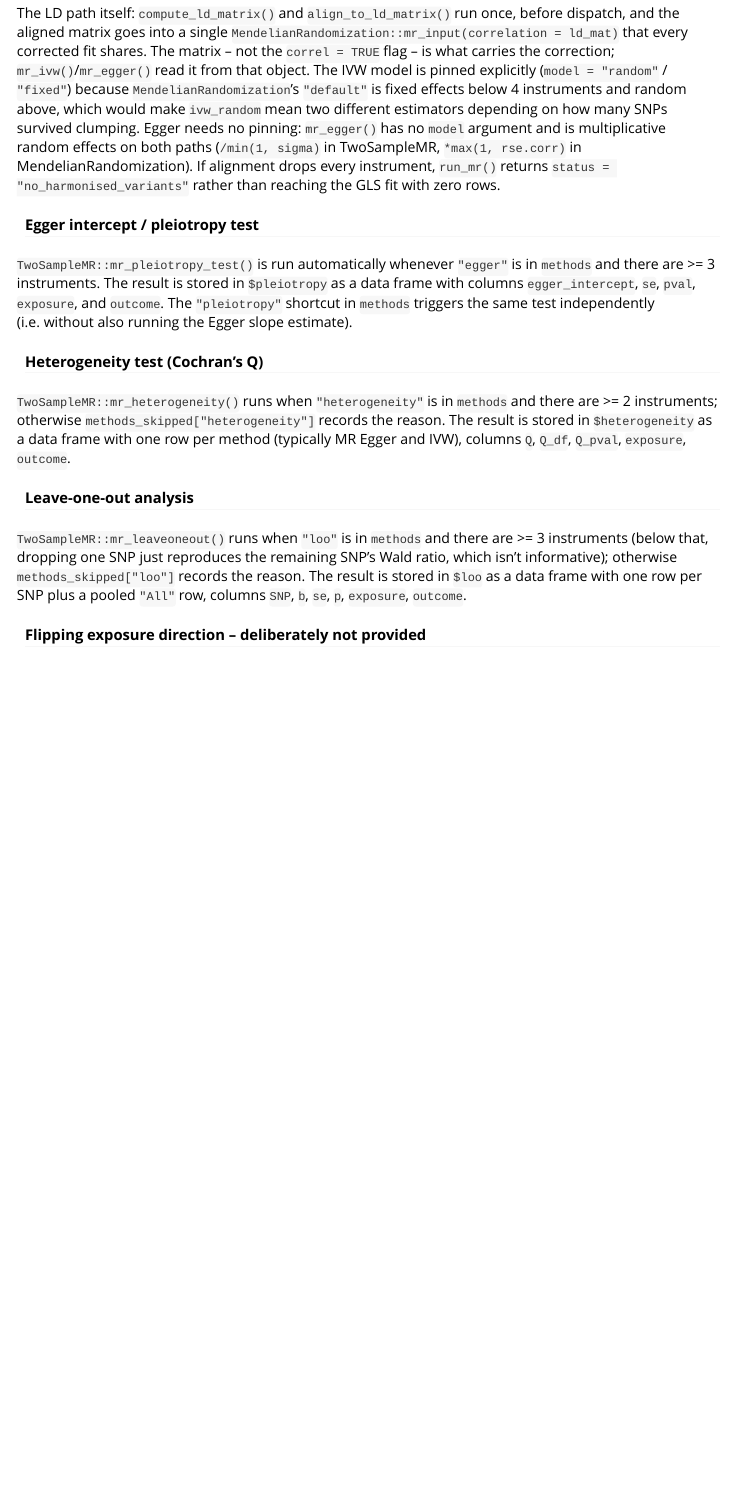
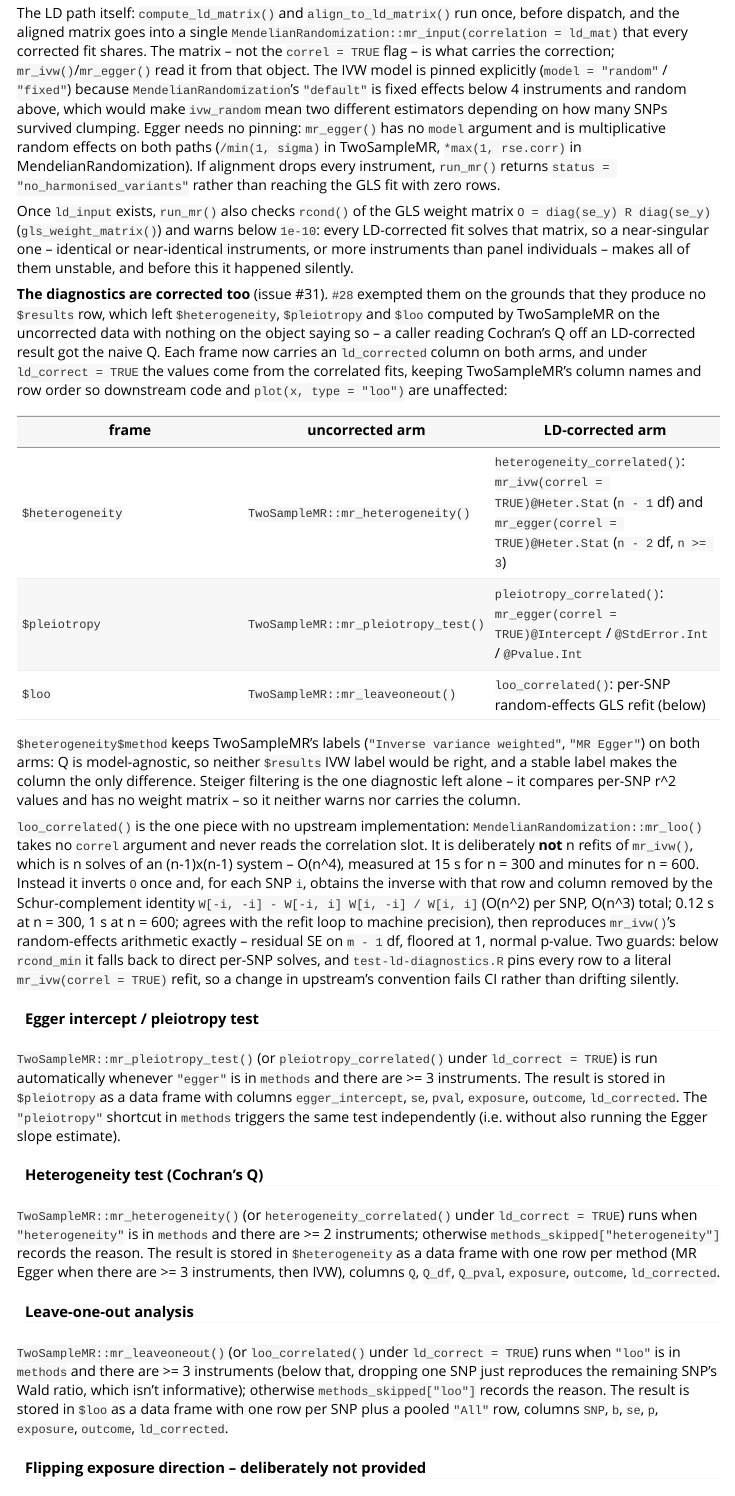
Before and after one commit to BZuckerman97/mrpipeline, an R Markdown document (vignettes/mrpipeline-developer-guide.Rmd): the page in a window 1100 px wide, from 2100 px down. Rendered offline with R 4.5, knitr and Pandoc, with nearby package versions; some code elsewhere in the file could not run offline.

Commit message:
Document the LD-corrected diagnostics
User guide: what the corrected diagnostics are and the ld_corrected
column. Developer guide: per-arm sources for each frame, why mr_loo() is
not used, the block-inverse leave-one-out and its guards, the
conditioning warning. CLAUDE.md: the new internal helpers.

Co-Authored-By: Claude Opus 5 (1M context) <noreply@anthropic.com>

```diff
--- a/CLAUDE.md
+++ b/CLAUDE.md
@@ -16,7 +16,7 @@ However, the plan is to integrate eQTL, scQTL and other GWAS data.
 - `mr_methods()` -- Table of every method `run_mr()` accepts: estimator (fixed/random), LD-correctability, minimum instruments, output field. Rendered from the internal registry that drives dispatch, so it cannot drift (issue #27)
 
 **Internal helpers** (not exported, in `R/helpers.R`):
-`harmonise_and_filter()`, `check_allele_orientation()`, `check_allele_orientation_gwas()`, `compute_ld_matrix()`, `clump_instruments()`, `align_to_ld_matrix()`, `eaf_to_maf()`, `resolve_sample_size()`, `warn_no_ld_correction()`
+`harmonise_and_filter()`, `check_allele_orientation()`, `check_allele_orientation_gwas()`, `compute_ld_matrix()`, `clump_instruments()`, `align_to_ld_matrix()`, `eaf_to_maf()`, `resolve_sample_size()`, `warn_no_ld_correction()`, `gls_weight_matrix()`, `diag_ids()`, `heterogeneity_correlated()`, `pleiotropy_correlated()`, `loo_correlated()` (the last three compute the diagnostics from the correlated fits under `ld_correct = TRUE`; `loo_correlated()` is a block-inverse GLS refit, O(n^3) -- do not replace it with a per-SNP `mr_ivw()` loop, issue #31)
 
 **Method registry** (in `R/mr_methods.R`): `mr_method_registry()` is the single source of truth for what `run_mr()` can run -- shortcut, label, fixed/random model, `ld_correctable`, `min_instruments`, output field, engine per LD path. `run_mr()` validates, dispatches, computes skip reasons and emits the "no LD-corrected form" warnings from it; `mr_methods()` exports it; `rd_method_table()` renders it into `?run_mr` via roxygen `@eval`; `mr_method_entry()` / `mr_result_row()` build every `$results` row from it. **Adding a method means adding a registry row** -- never a new hard-coded name list. `empty_mr_results()` (in `R/mr_result.R`) is the zero-row `$results` schema.
 
--- a/vignettes/mrpipeline-developer-guide.Rmd
+++ b/vignettes/mrpipeline-developer-guide.Rmd
@@ -130,30 +130,78 @@ in MendelianRandomization). If alignment drops every instrument, `run_mr()`
 returns `status = "no_harmonised_variants"` rather than reaching the GLS fit
 with zero rows.
 
+Once `ld_input` exists, `run_mr()` also checks `rcond()` of the GLS weight
+matrix `O = diag(se_y) R diag(se_y)` (`gls_weight_matrix()`) and warns below
+`1e-10`: every LD-corrected fit solves that matrix, so a near-singular one
+-- identical or near-identical instruments, or more instruments than panel
+individuals -- makes all of them unstable, and before this it happened
+silently.
+
+**The diagnostics are corrected too** (issue #31). `#28` exempted them on
+the grounds that they produce no `$results` row, which left `$heterogeneity`,
+`$pleiotropy` and `$loo` computed by TwoSampleMR on the uncorrected data with
+nothing on the object saying so -- a caller reading Cochran's Q off an
+LD-corrected result got the naive Q. Each frame now carries an
+`ld_corrected` column on both arms, and under `ld_correct = TRUE` the values
+come from the correlated fits, keeping TwoSampleMR's column names and row
+order so downstream code and `plot(x, type = "loo")` are unaffected:
+
+| frame | uncorrected arm | LD-corrected arm |
+|---|---|---|
+| `$heterogeneity` | `TwoSampleMR::mr_heterogeneity()` | `heterogeneity_correlated()`: `mr_ivw(correl = TRUE)@Heter.Stat` (`n - 1` df) and `mr_egger(correl = TRUE)@Heter.Stat` (`n - 2` df, `n >= 3`) |
+| `$pleiotropy` | `TwoSampleMR::mr_pleiotropy_test()` | `pleiotropy_correlated()`: `mr_egger(correl = TRUE)@Intercept` / `@StdError.Int` / `@Pvalue.Int` |
+| `$loo` | `TwoSampleMR::mr_leaveoneout()` | `loo_correlated()`: per-SNP random-effects GLS refit (below) |
+
+`$heterogeneity$method` keeps TwoSampleMR's labels (`"Inverse variance
+weighted"`, `"MR Egger"`) on both arms: Q is model-agnostic, so neither
+`$results` IVW label would be right, and a stable label makes the column the
+only difference. Steiger filtering is the one diagnostic left alone -- it
+compares per-SNP r^2 values and has no weight matrix -- so it neither warns
+nor carries the column.
+
+`loo_correlated()` is the one piece with no upstream implementation:
+`MendelianRandomization::mr_loo()` takes no `correl` argument and never reads
+the correlation slot. It is deliberately **not** n refits of `mr_ivw()`,
+which is n solves of an (n-1)x(n-1) system -- O(n^4), measured at 15 s for
+n = 300 and minutes for n = 600. Instead it inverts `O` once and, for each
+SNP `i`, obtains the inverse with that row and column removed by the
+Schur-complement identity `W[-i, -i] - W[-i, i] W[i, -i] / W[i, i]`
+(O(n^2) per SNP, O(n^3) total; 0.12 s at n = 300, 1 s at n = 600; agrees
+with the refit loop to machine precision), then reproduces `mr_ivw()`'s
+random-effects arithmetic exactly -- residual SE on `m - 1` df, floored at 1,
+normal p-value. Two guards: below `rcond_min` it falls back to direct per-SNP
+solves, and `test-ld-diagnostics.R` pins every row to a literal
+`mr_ivw(correl = TRUE)` refit, so a change in upstream's convention fails CI
+rather than drifting silently.
+
 #### Egger intercept / pleiotropy test
 
-`TwoSampleMR::mr_pleiotropy_test()` is run automatically whenever `"egger"` is
-in `methods` and there are >= 3 instruments. The result is stored in
-`$pleiotropy` as a data frame with columns `egger_intercept`, `se`, `pval`,
-`exposure`, and `outcome`. The `"pleiotropy"` shortcut in `methods` triggers the
-same test independently (i.e. without also running the Egger slope estimate).
+`TwoSampleMR::mr_pleiotropy_test()` (or `pleiotropy_correlated()` under
+`ld_correct = TRUE`) is run automatically whenever `"egger"` is in `methods`
+and there are >= 3 instruments. The result is stored in `$pleiotropy` as a
+data frame with columns `egger_intercept`, `se`, `pval`, `exposure`,
+`outcome`, `ld_corrected`. The `"pleiotropy"` shortcut in `methods` triggers
+the same test independently (i.e. without also running the Egger slope
+estimate).
 
 #### Heterogeneity test (Cochran's Q)
 
-`TwoSampleMR::mr_heterogeneity()` runs when `"heterogeneity"` is in `methods`
-and there are >= 2 instruments; otherwise `methods_skipped["heterogeneity"]`
-records the reason. The result is stored in `$heterogeneity` as a data frame
-with one row per method (typically MR Egger and IVW), columns `Q`, `Q_df`,
-`Q_pval`, `exposure`, `outcome`.
+`TwoSampleMR::mr_heterogeneity()` (or `heterogeneity_correlated()` under
+`ld_correct = TRUE`) runs when `"heterogeneity"` is in `methods` and there
+are >= 2 instruments; otherwise `methods_skipped["heterogeneity"]` records
+the reason. The result is stored in `$heterogeneity` as a data frame with one
+row per method (MR Egger when there are >= 3 instruments, then IVW),
+columns `Q`, `Q_df`, `Q_pval`, `exposure`, `outcome`, `ld_corrected`.
 
 #### Leave-one-out analysis
 
-`TwoSampleMR::mr_leaveoneout()` runs when `"loo"` is in `methods` and there
-are >= 3 instruments (below that, dropping one SNP just reproduces the
-remaining SNP's Wald ratio, which isn't informative); otherwise
+`TwoSampleMR::mr_leaveoneout()` (or `loo_correlated()` under
+`ld_correct = TRUE`) runs when `"loo"` is in `methods` and there are >= 3
+instruments (below that, dropping one SNP just reproduces the remaining
+SNP's Wald ratio, which isn't informative); otherwise
 `methods_skipped["loo"]` records the reason. The result is stored in `$loo`
-as a data frame with one row per SNP plus a pooled `"All"` row, columns `SNP`,
-`b`, `se`, `p`, `exposure`, `outcome`.
+as a data frame with one row per SNP plus a pooled `"All"` row, columns
+`SNP`, `b`, `se`, `p`, `exposure`, `outcome`, `ld_corrected`.
 
 #### Flipping exposure direction -- deliberately not provided
 
```
Also changed, not shown: vignettes/mrpipeline-user-guide.Rmd (+22 -2 lines).
